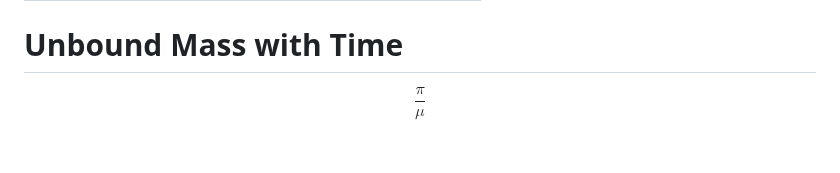
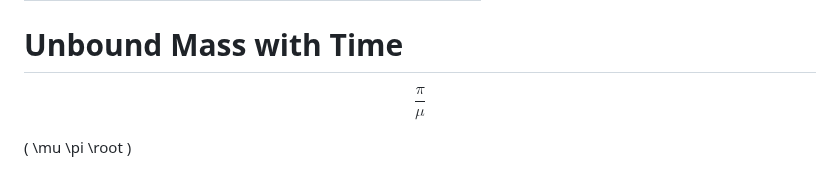
Before and after one commit to Deepanshow/Deepanshow.github.io, a Markdown page: README.md, the part around the change. Rendered like a GitHub page; blank space fills up the shorter version.

```diff
--- a/README.md
+++ b/README.md
@@ -20,7 +20,12 @@ The following table shows the details of the simulation runs conducted in this p
 
 
 # Unbound Mass with Time
-$$\frac{\pi}{\mu}$$
+$$
+\frac{\pi}{\mu}
+$$
+
+\( \mu \pi \root \)
+
 <p align="center">
 <img src="/Plots/Total Unbound Mass.png" alt="Total Unbound Mass" align="center">
 <p>
```
